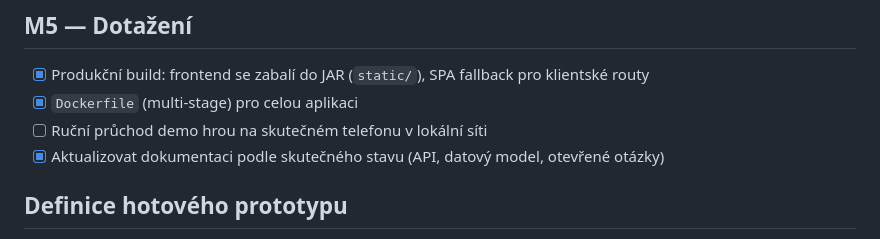
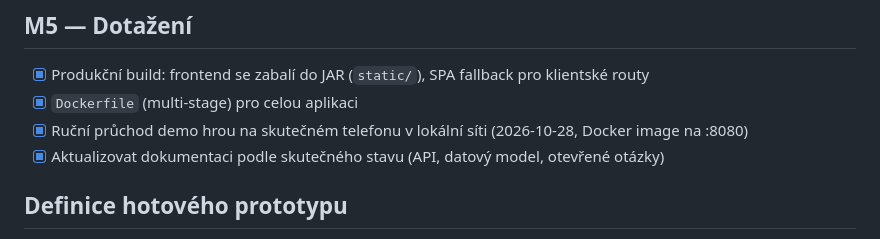
Before and after one commit to BigMcz/zazitkove_hry, a Markdown page: docs/05-plan-prototypu.md, the part around the change. Drawn GitHub-style.

Commit message:
Mark phone playthrough of the demo game as done (M5)

```diff
--- a/docs/05-plan-prototypu.md
+++ b/docs/05-plan-prototypu.md
@@ -52,7 +52,7 @@ Postupuj po milnících v tomto pořadí. Každý milník končí zeleným build
 
 - [x] Produkční build: frontend se zabalí do JAR (`static/`), SPA fallback pro klientské routy
 - [x] `Dockerfile` (multi-stage) pro celou aplikaci
-- [ ] Ruční průchod demo hrou na skutečném telefonu v lokální síti
+- [x] Ruční průchod demo hrou na skutečném telefonu v lokální síti (2026-10-28, Docker image na :8080)
 - [x] Aktualizovat dokumentaci podle skutečného stavu (API, datový model, otevřené otázky)
 
 ## Definice hotového prototypu
```
